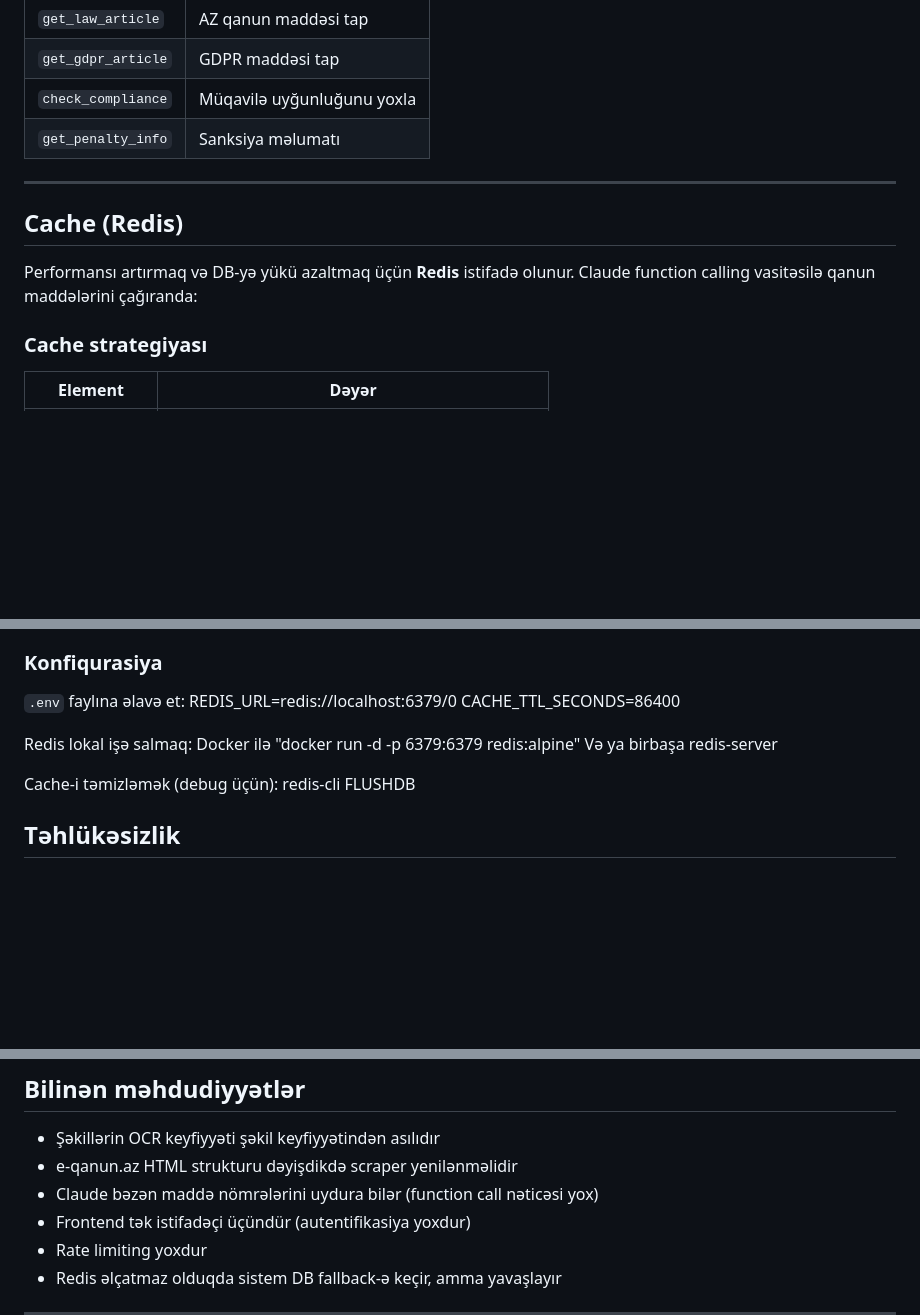
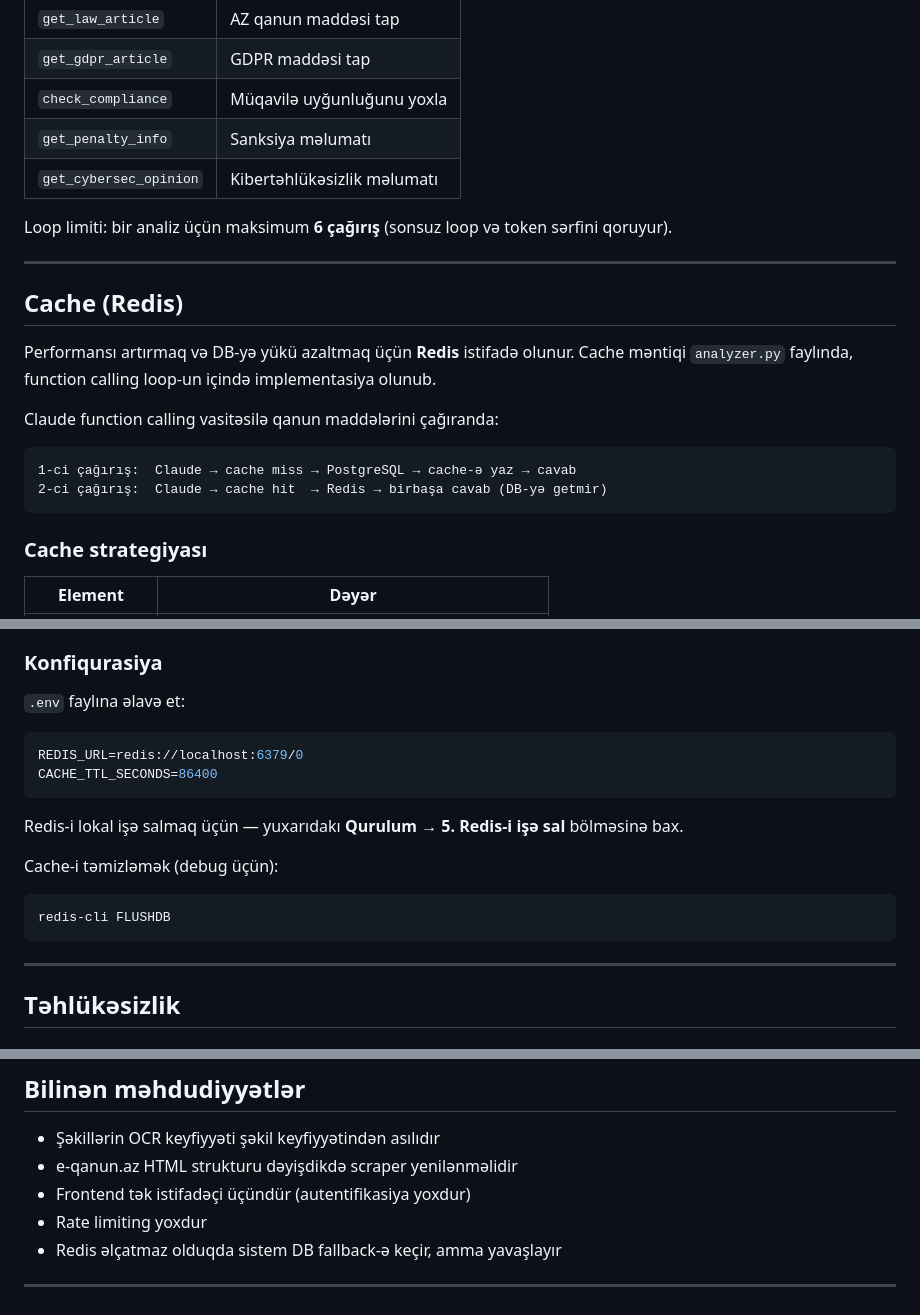
Before and after one commit to aykhan-ai/contract-analyzer, a Markdown page: README.md, 3 parts joined by grey strips. Drawn GitHub-style; blank space fills up the shorter version.

````diff
--- a/README.md
+++ b/README.md
@@ -214,12 +239,22 @@ Claude analiz zamanı 5 funksiya çağıra bilər:
 | `get_gdpr_article` | GDPR maddəsi tap |
 | `check_compliance` | Müqavilə uyğunluğunu yoxla |
 | `get_penalty_info` | Sanksiya məlumatı |
+| `get_cybersec_opinion` | Kibertəhlükəsizlik məlumatı |
+
+Loop limiti: bir analiz üçün maksimum **6 çağırış** (sonsuz loop və token sərfini qoruyur).
 
 ---
 
 ## Cache (Redis)
 
-Performansı artırmaq və DB-yə yükü azaltmaq üçün **Redis** istifadə olunur. Claude function calling vasitəsilə qanun maddələrini çağıranda:
+Performansı artırmaq və DB-yə yükü azaltmaq üçün **Redis** istifadə olunur. Cache məntiqi `analyzer.py` faylında, function calling loop-un içində implementasiya olunub.
+
+Claude function calling vasitəsilə qanun maddələrini çağıranda:
+
+```
+1-ci çağırış:  Claude → cache miss → PostgreSQL → cache-ə yaz → cavab
+2-ci çağırış:  Claude → cache hit  → Redis → birbaşa cavab (DB-yə getmir)
+```
 
 ### Cache strategiyası
 
@@ -240,16 +275,21 @@ Performansı artırmaq və DB-yə yükü azaltmaq üçün **Redis** istifadə ol
 ### Konfiqurasiya
 
 `.env` faylına əlavə et:
+
+```bash
 REDIS_URL=redis://localhost:6379/0
 CACHE_TTL_SECONDS=86400
+```
 
-Redis lokal işə salmaq:
-Docker ilə "docker run -d -p 6379:6379 redis:alpine"
-Və ya birbaşa redis-server
+Redis-i lokal işə salmaq üçün — yuxarıdakı **Qurulum → 5. Redis-i işə sal** bölməsinə bax.
 
 Cache-i təmizləmək (debug üçün):
+
+```bash
 redis-cli FLUSHDB
+```
 
+---
 
 ## Təhlükəsizlik
 
@@ -336,7 +376,6 @@ Hər analiz aşağıdakı strukturu qaytarır:
 
 - Şəkillərin OCR keyfiyyəti şəkil keyfiyyətindən asılıdır
 - e-qanun.az HTML strukturu dəyişdikdə scraper yenilənməlidir
-- Claude bəzən maddə nömrələrini uydura bilər (function call nəticəsi yox)
 - Frontend tək istifadəçi üçündür (autentifikasiya yoxdur)
 - Rate limiting yoxdur
 - Redis əlçatmaz olduqda sistem DB fallback-ə keçir, amma yavaşlayır
````
Also changed, not shown: other parts of README.md (+38 -13 lines).
